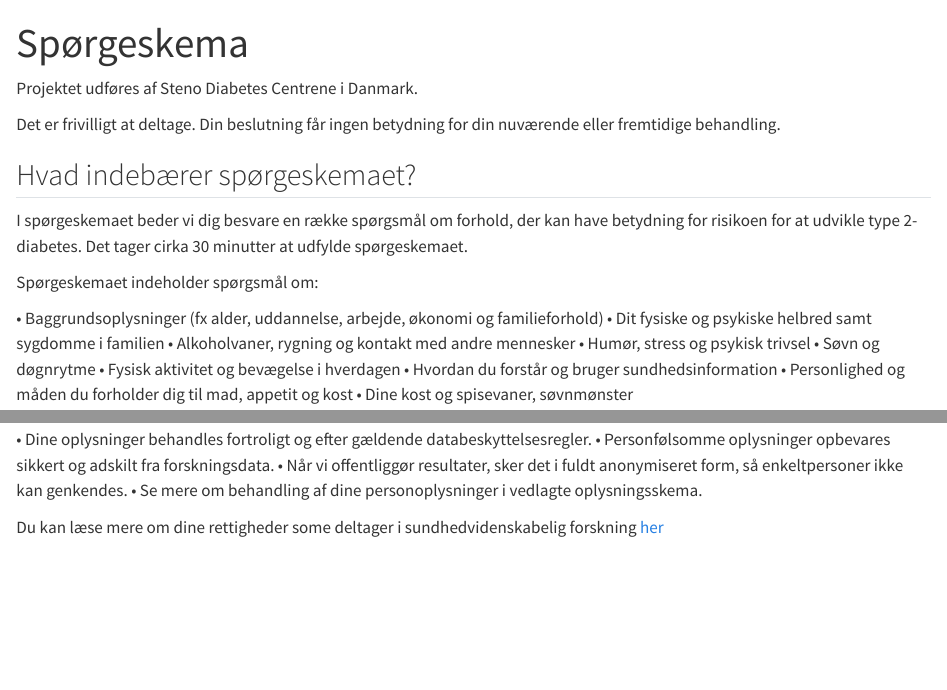
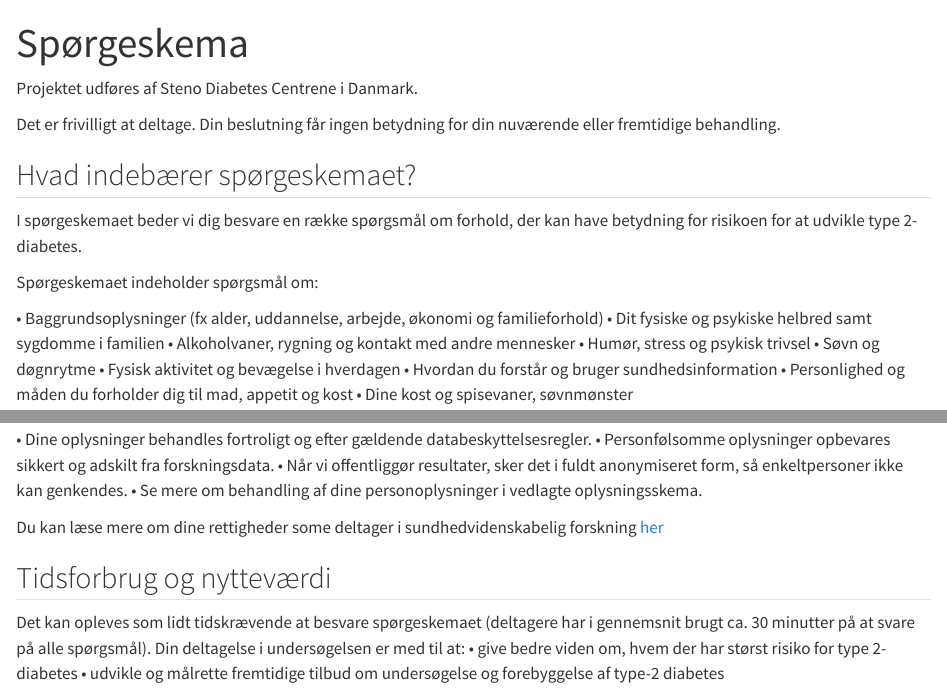
Before and after one commit to dp-next/wp3-participants, a Quarto document (da/participant-questionnaire.qmd): the page in a window 1100 px wide, from its top, and a second part further down, joined at a grey line. Rendered offline with R 4.5, knitr and Pandoc in place of Quarto, with nearby package versions.

Commit message:
Update participant-questionnaire.qmd

```diff
--- a/da/participant-questionnaire.qmd
+++ b/da/participant-questionnaire.qmd
@@ -8,8 +8,7 @@ Det er frivilligt at deltage. Din beslutning får ingen betydning for din nuvær
 ## Hvad indebærer spørgeskemaet?
 
 I spørgeskemaet beder vi dig besvare en række spørgsmål om forhold, der
-kan have betydning for risikoen for at udvikle type 2-diabetes. Det
-tager cirka 30 minutter at udfylde spørgeskemaet.
+kan have betydning for risikoen for at udvikle type 2-diabetes.
 
 Spørgeskemaet indeholder spørgsmål om:
 
@@ -68,3 +67,10 @@ Dine spørgeskemasvar vil løbende blive koblet med oplysninger fra danske sundh
 Du kan læse mere om dine rettigheder some deltager i sundhedvidenskabelig
 forskning
 [her](https://www.videnskabsetik.dk/deltagelse-i-kliniske-forsoeg/dine-rettigheder-som-forsoegsperson)
+
+## Tidsforbrug og nytteværdi
+
+Det kan opleves som lidt tidskrævende at besvare spørgeskemaet (deltagere har i gennemsnit brugt ca. 30 minutter på at svare på alle spørgsmål).
+Din deltagelse i undersøgelsen er med til at:
+•	give bedre viden om, hvem der har størst risiko for type 2-diabetes
+•	udvikle og målrette fremtidige tilbud om undersøgelse og forebyggelse af type-2 diabetes
```
